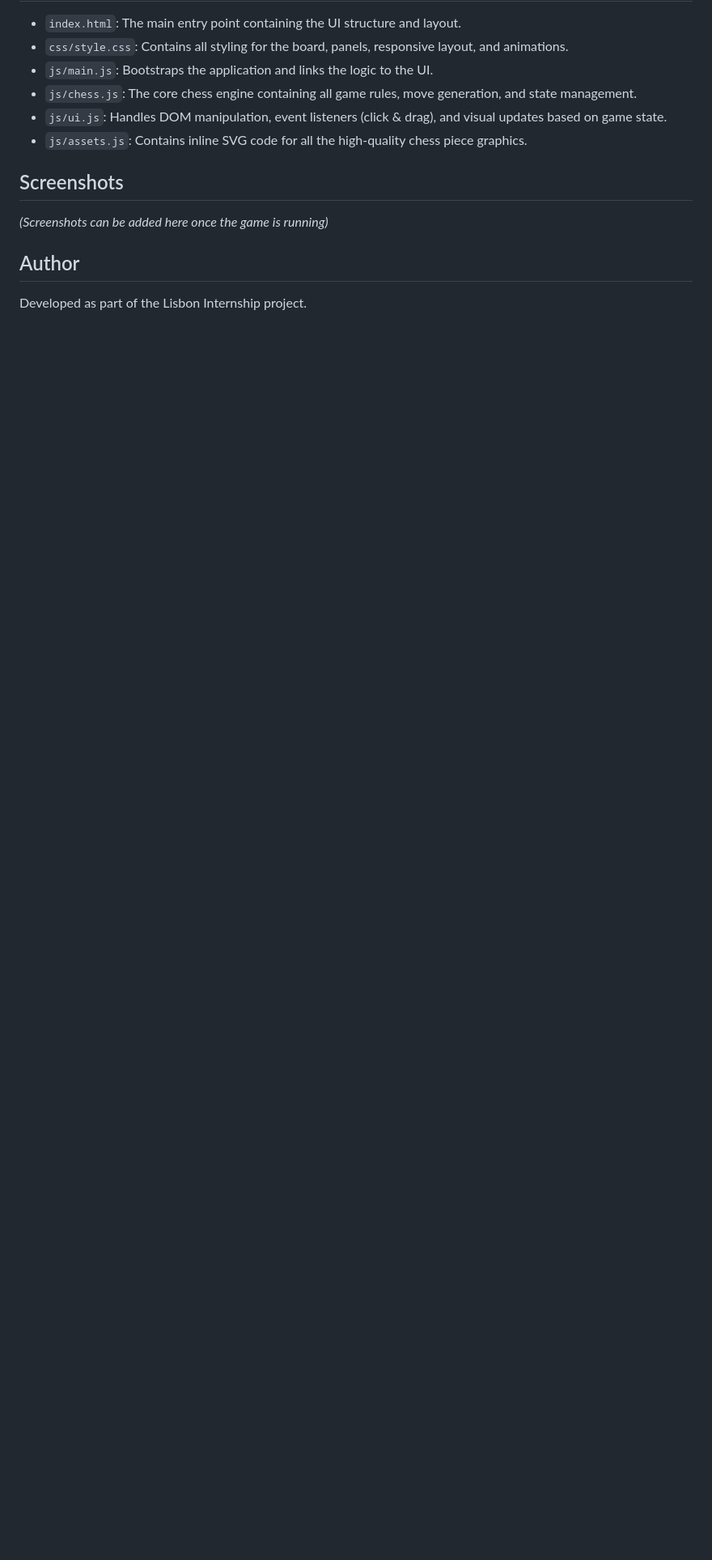
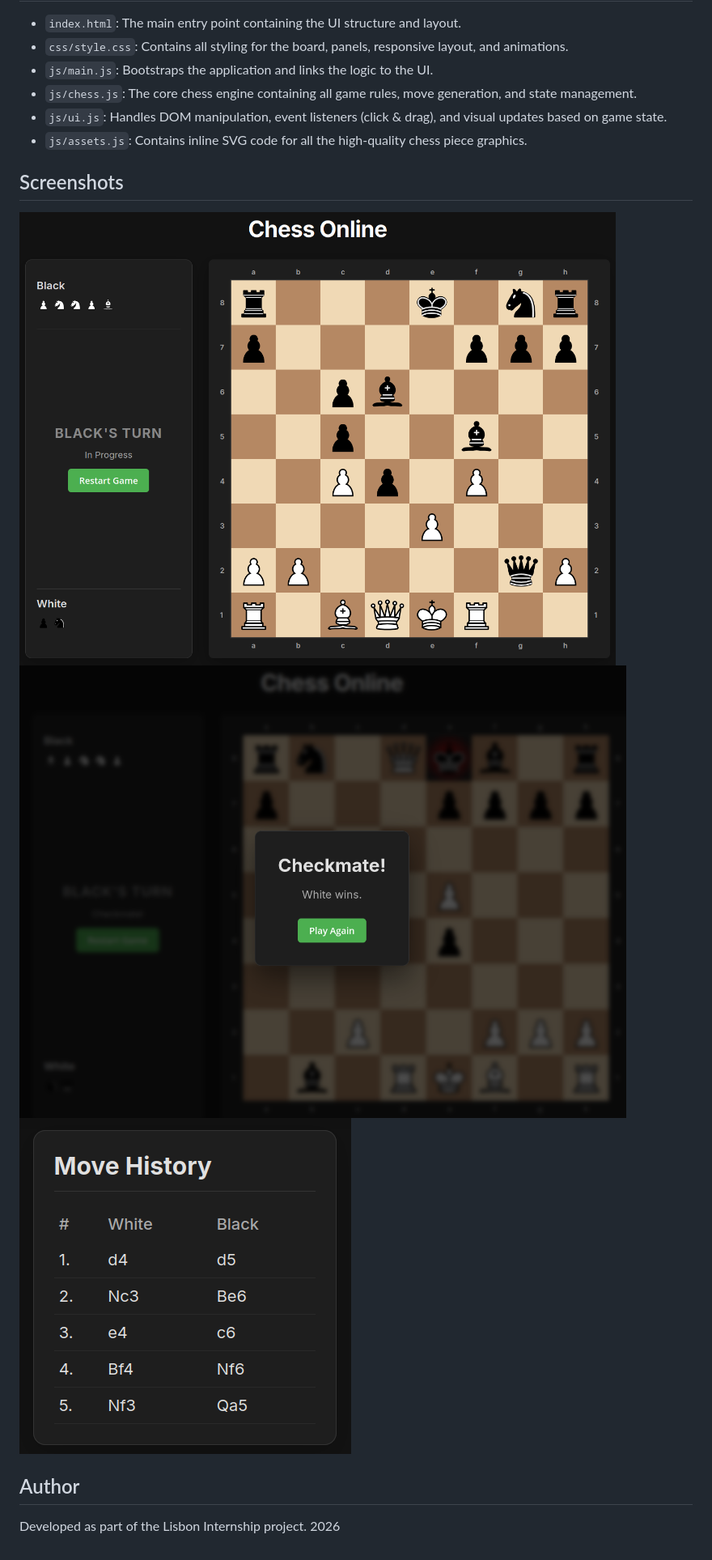
Before and after one commit to Lisbon-Internship/Online-Chess-Game, a Markdown page: README.md, the part around the change. Shown: that part at 81% size. Drawn GitHub-style; pictures changed too: doc/screen1.png (added), doc/screen2.png (added), doc/screen3.png (added); blank space fills up the shorter version.

Commit message:
Add screenshot

```diff
--- a/README.md
+++ b/README.md
@@ -32,8 +32,10 @@ Since this game uses purely local web technologies and does not rely on any exte
 - `js/assets.js`: Contains inline SVG code for all the high-quality chess piece graphics.
 
 ## Screenshots
+![image1](doc/screen1.png)
+![image3](doc/screen3.png)
+![image2](doc/screen2.png)
 
-*(Screenshots can be added here once the game is running)*
 
 ## Author
-Developed as part of the Lisbon Internship project.
+Developed as part of the Lisbon Internship project. 2026
```
